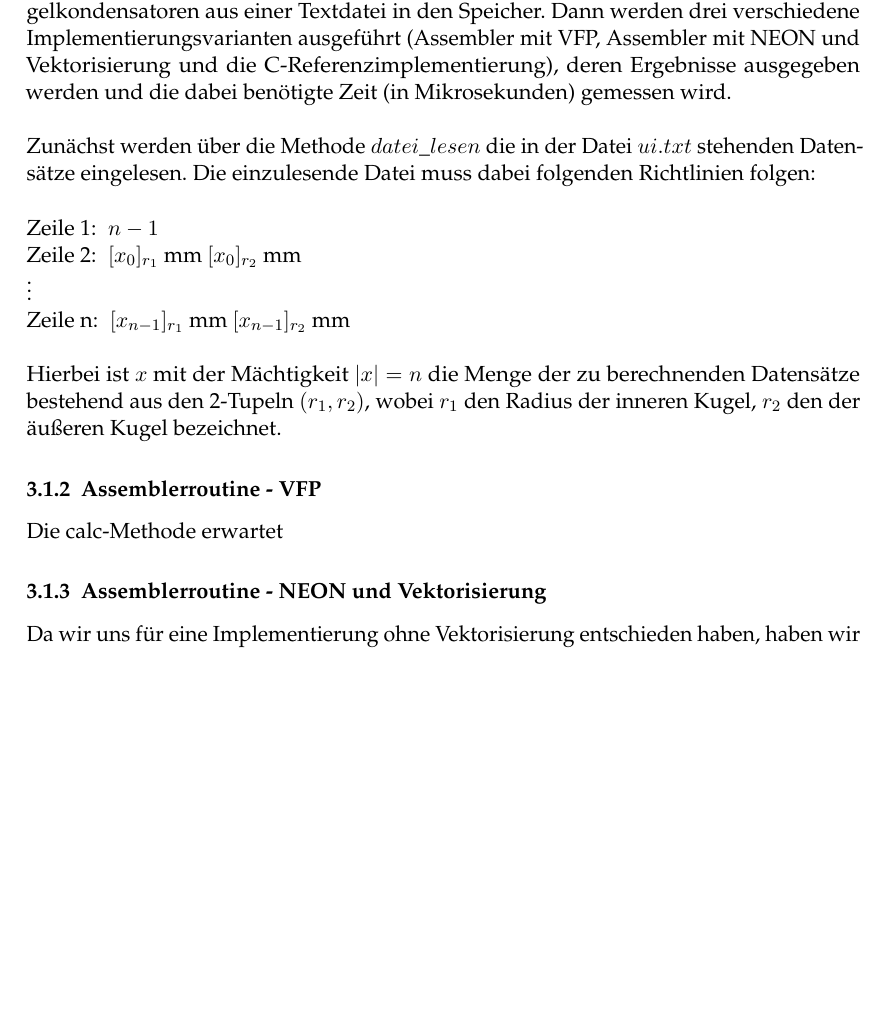
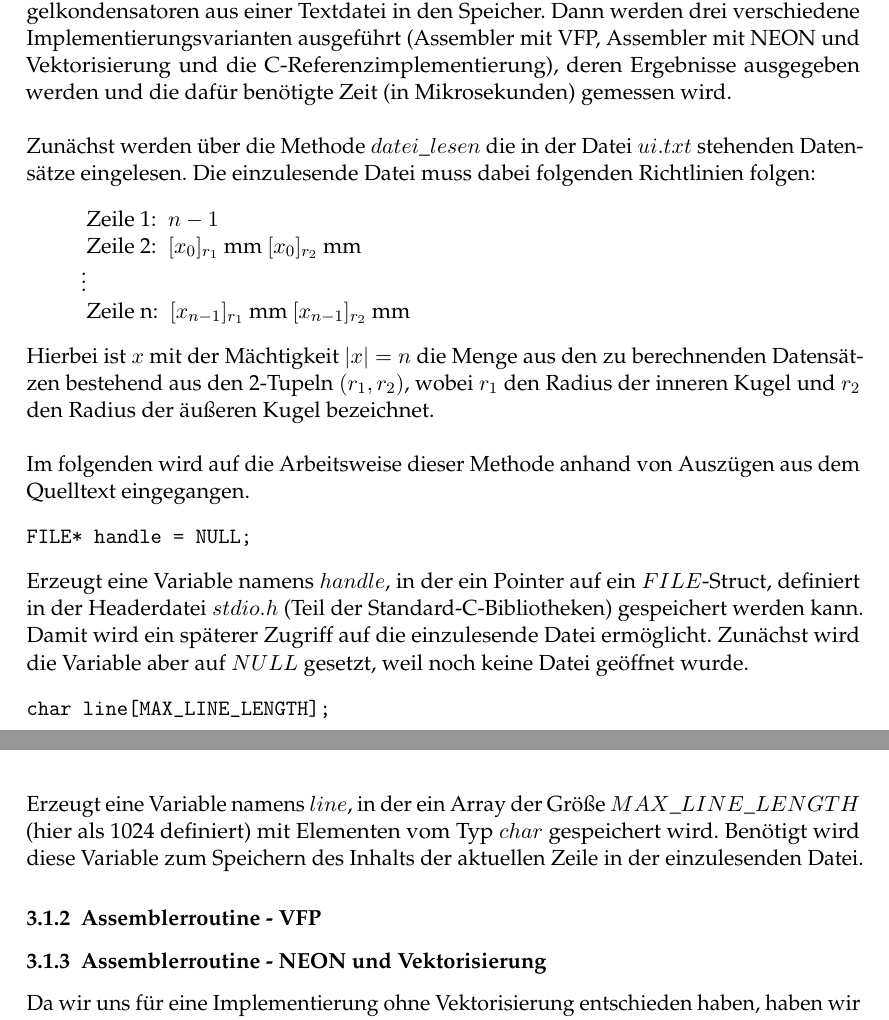
Before and after one commit to dreiPi/aspasmpi, a LaTeX document (Documentation/Ausarbeitung.tex): part of page 3 of 4 before the commit and two parts of pages 3 and 4 of 4 after it, the two joined at a grey line, cut so that both start at the same text, the shorter picture padded with empty space. Compiled offline with pdfLaTeX.

Commit message:
Noch mehr Ausarbeitungs-bla (reicht erstmal für heute)

```diff
--- a/Documentation/Ausarbeitung.tex
+++ b/Documentation/Ausarbeitung.tex
@@ -81,16 +81,26 @@ Um keine Entscheidung zugunsten einer Lösung treffen zu müssen, haben wir einf
 \subsection{Entwickler-Dokumentation}
 \subsubsection{Rahmenprogramm}
 Das in C geschriebene Rahmenprogramm liest die Datensätze mit den Radien der Kugelkondensatoren aus einer Textdatei in den Speicher.
-Dann werden drei verschiedene Implementierungsvarianten ausgeführt (Assembler mit VFP, Assembler mit NEON und Vektorisierung und die C-Referenzimplementierung), deren Ergebnisse ausgegeben werden und die dabei benötigte Zeit (in Mikrosekunden) gemessen wird.
+Dann werden drei verschiedene Implementierungsvarianten ausgeführt (Assembler mit VFP, Assembler mit NEON und Vektorisierung und die C-Referenzimplementierung), deren Ergebnisse ausgegeben werden und die dafür benötigte Zeit (in Mikrosekunden) gemessen wird.
 \\\\
-Zunächst werden über die Methode \emph{$datei\_lesen$} die in der Datei \emph{$ui.txt$} stehenden Datensätze eingelesen. Die einzulesende Datei muss dabei folgenden Richtlinien folgen:\\\\
+Zunächst werden über die Methode \emph{$datei\_lesen$} die in der Datei \emph{$ui.txt$} stehenden Datensätze eingelesen. Die einzulesende Datei muss dabei folgenden Richtlinien folgen:
+\begin{verse}
 $ $ Zeile 1: $\; \textbf{$n-1$} $ \\
 $ $ Zeile 2: $\; \textbf{$[x_{0}]_{r_{1}}$} \: $mm$ \:\emph{$[x_{0}]_{r_{2}}$} \: $mm$ $ \\
-\vdots\\
-$ $ Zeile n: $\; \textbf{$[x_{n-1}]_{r_{1}}$} \: $mm$ \:\emph{$[x_{n-1}]_{r_{2}}$} \: $mm$ $ \\\\
-Hierbei ist $x$ mit der Mächtigkeit $\vert x \vert = n$ die Menge der zu berechnenden Datensätze bestehend aus den 2-Tupeln $(r_{1},r_{2})$, wobei $r_{1}$ den Radius der inneren Kugel, $r_{2}$ den der äußeren Kugel bezeichnet.
+$\vdots $\\
+$ $ Zeile n: $\; \textbf{$[x_{n-1}]_{r_{1}}$} \: $mm$ \:\emph{$[x_{n-1}]_{r_{2}}$} \: $mm$ $
+\end{verse}
+Hierbei ist $x$ mit der Mächtigkeit $\vert x \vert = n$ die Menge aus den zu berechnenden Datensätzen bestehend aus den 2-Tupeln $(r_{1},r_{2})$, wobei $r_{1}$ den Radius der inneren Kugel und $r_{2}$ den Radius der äußeren Kugel bezeichnet.\\\\
+Im folgenden wird auf die Arbeitsweise dieser Methode anhand von Auszügen aus dem Quelltext eingegangen.
+\begin{verbatim}
+FILE* handle = NULL;
+\end{verbatim}
+Erzeugt eine Variable namens \emph{$handle$}, in der ein Pointer auf ein \emph{$FILE$}-Struct, definiert in der Headerdatei \emph{$stdio.h$} (Teil der Standard-C-Bibliotheken) gespeichert werden kann. Damit wird ein späterer Zugriff auf die einzulesende Datei ermöglicht. Zunächst wird die Variable aber auf \emph{$NULL$} gesetzt, weil noch keine Datei geöffnet wurde.
+\begin{verbatim}
+char line[MAX_LINE_LENGTH];
+\end{verbatim}
+Erzeugt eine Variable namens \emph{$line$}, in der ein Array der Größe \emph{$MAX\_LINE\_LENGTH$} (hier als 1024 definiert) mit Elementen vom Typ \emph{$char$} gespeichert wird. Benötigt wird diese Variable zum Speichern des Inhalts der aktuellen Zeile in der einzulesenden Datei.
 \subsubsection{Assemblerroutine - VFP}
-Die calc-Methode erwartet
 %%loop
 %%capacity
 %%TODO
```
